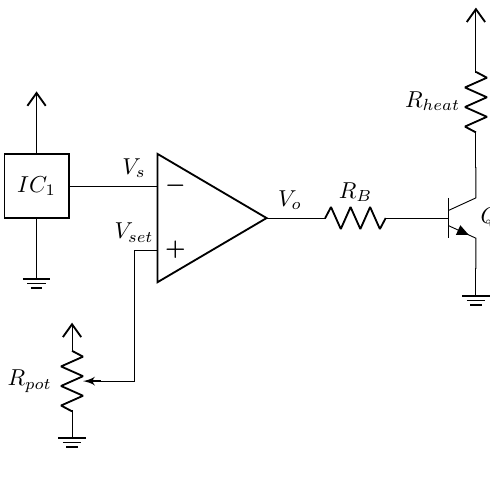
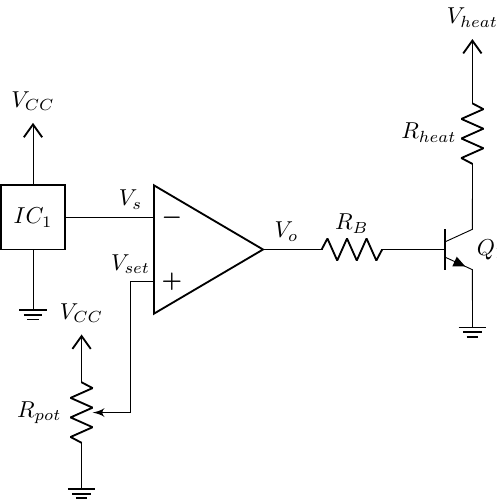
Before and after one commit to julianodb/electronic_circuits_diagrams, a LaTeX figure (src/temperature_control_1.tex): the whole page, the shorter picture padded with empty space. Compiled offline with pdfLaTeX.

Commit message:
add VCC names & spacing in temp_ctrl_1

```diff
--- a/src/temperature_control_1.tex
+++ b/src/temperature_control_1.tex
@@ -4,24 +4,24 @@
 \begin{circuitikz}
 \ctikzset{resistors/scale=0.8, capacitors/scale=0.7}
 \draw (0,0) node[ground]{}
-to[twoport, t=$IC_1$, n=TMP236] ++(0,2) node[vcc]{}
+to[twoport, t=$IC_1$, n=TMP236] ++(0,2) node[vcc]{$V_{CC}$}
 (TMP236.south) -- ++(0.5,0)
 -- ++(0.5,0) node[above]{$V_s$}
 
 node[op amp, anchor=-](OPAMP){}
 (OPAMP.+) node[above]{$V_{set}$}
-|- ++(-0.5,-2)
+|- ++(-0.3,-2)
 node[potentiometershape, rotate=-90,  anchor=wiper](POT){}
 (POT.270) node[left]{$R_{pot}$}
-(POT.right) node[ground]{}
-(POT.left) node[vcc]{}
+(POT.right) --++(0,-0.3) node[ground]{}
+(POT.left) --++(0,0.3) node[vcc]{$V_{CC}$}
 
 (OPAMP.out) node[above]{$V_o$}
 to[R=$R_B$] ++(2,0)
 node[npn, anchor=B](Q1){$Q_1$}
 (Q1.E) node[ground]{}
 (Q1.C) to[R=$R_{heat}$] ++(0,2)
-node[vcc]{}
+node[vcc]{$V_{heat}$}
 ;
 \end{circuitikz}
 \end{document}
```
